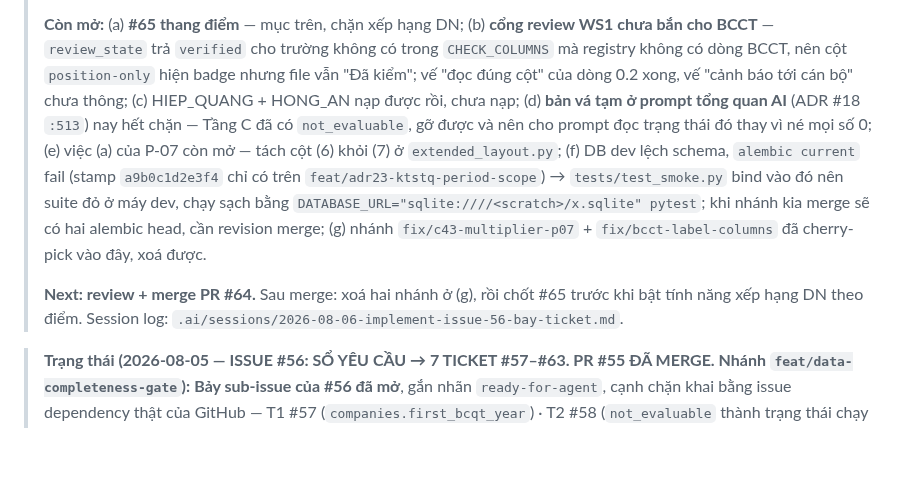
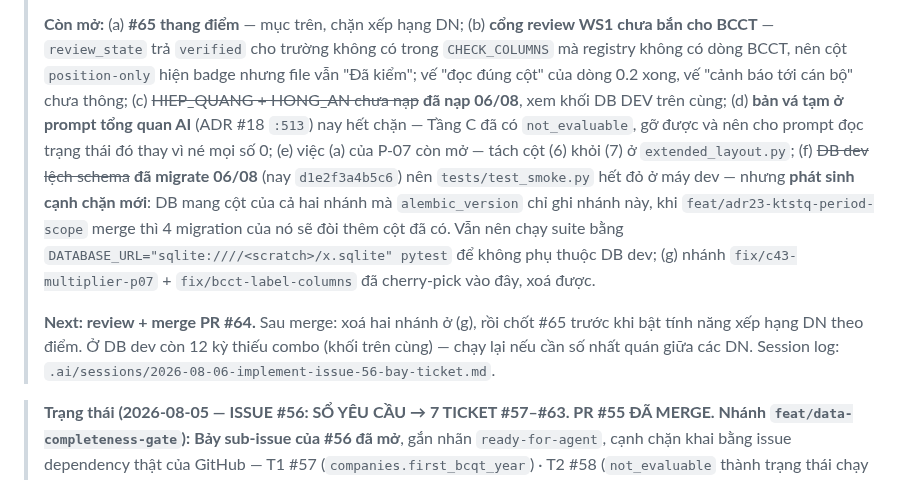
Before and after one commit to TinsuAI/audit-hq-mvp, a Markdown page: .ai/STATUS.md, the part around one of its changes. GitHub-like rendering; blank space fills up the shorter version.

```diff
--- a/.ai/STATUS.md
+++ b/.ai/STATUS.md
@@ -68,18 +130,19 @@
 > **Còn mở:** (a) **#65 thang điểm** — mục trên, chặn xếp hạng DN; (b) **cổng review WS1 chưa bắn
 > cho BCCT** — `review_state` trả `verified` cho trường không có trong `CHECK_COLUMNS` mà registry
 > không có dòng BCCT, nên cột `position-only` hiện badge nhưng file vẫn "Đã kiểm"; vế "đọc đúng
-> cột" của dòng 0.2 xong, vế "cảnh báo tới cán bộ" chưa thông; (c) HIEP_QUANG + HONG_AN nạp được
-> rồi, chưa nạp; (d) **bản vá tạm ở prompt tổng quan AI** (ADR #18 `:513`) nay hết chặn — Tầng C đã
+> cột" của dòng 0.2 xong, vế "cảnh báo tới cán bộ" chưa thông; (c) ~~HIEP_QUANG + HONG_AN chưa nạp~~ **đã nạp
+> 06/08**, xem khối DB DEV trên cùng; (d) **bản vá tạm ở prompt tổng quan AI** (ADR #18 `:513`) nay hết chặn — Tầng C đã
 > có `not_evaluable`, gỡ được và nên cho prompt đọc trạng thái đó thay vì né mọi số 0; (e) việc (a)
-> của P-07 còn mở — tách cột (6) khỏi (7) ở `extended_layout.py`; (f) DB dev lệch schema,
-> `alembic current` fail (stamp `a9b0c1d2e3f4` chỉ có trên `feat/adr23-ktstq-period-scope`) →
-> `tests/test_smoke.py` bind vào đó nên suite đỏ ở máy dev, chạy sạch bằng
-> `DATABASE_URL="sqlite:////<scratch>/x.sqlite" pytest`; khi nhánh kia merge sẽ có hai alembic head,
-> cần revision merge; (g) nhánh `fix/c43-multiplier-p07` + `fix/bcct-label-columns` đã cherry-pick
+> của P-07 còn mở — tách cột (6) khỏi (7) ở `extended_layout.py`; (f) ~~DB dev lệch schema~~ **đã migrate 06/08** (nay
+> `d1e2f3a4b5c6`) nên `tests/test_smoke.py` hết đỏ ở máy dev — nhưng **phát sinh cạnh chặn mới**:
+> DB mang cột của cả hai nhánh mà `alembic_version` chỉ ghi nhánh này, khi
+> `feat/adr23-ktstq-period-scope` merge thì 4 migration của nó sẽ đòi thêm cột đã có. Vẫn nên chạy
+> suite bằng `DATABASE_URL="sqlite:////<scratch>/x.sqlite" pytest` để không phụ thuộc DB dev; (g) nhánh `fix/c43-multiplier-p07` + `fix/bcct-label-columns` đã cherry-pick
 > vào đây, xoá được.
 >
 > **Next: review + merge PR #64.** Sau merge: xoá hai nhánh ở (g), rồi chốt #65 trước khi bật
-> tính năng xếp hạng DN theo điểm.
+> tính năng xếp hạng DN theo điểm. Ở DB dev còn 12 kỳ thiếu combo (khối trên cùng) — chạy lại nếu
+> cần số nhất quán giữa các DN.
 > Session log: `.ai/sessions/2026-08-06-implement-issue-56-bay-ticket.md`.
 
 > **Trạng thái (2026-08-05 — ISSUE #56: SỔ YÊU CẦU → 7 TICKET #57–#63. PR #55 ĐÃ MERGE.
```
Also changed, not shown: other parts of .ai/STATUS.md (+62 -0 lines).
